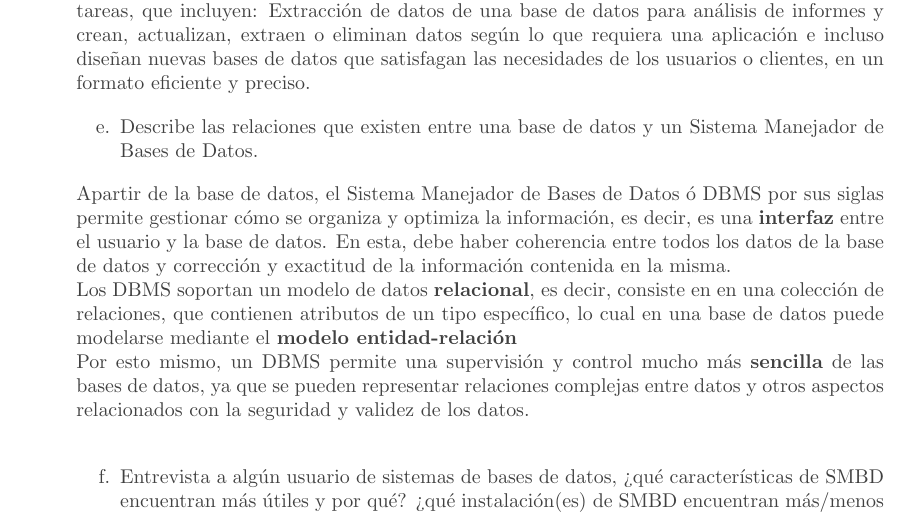
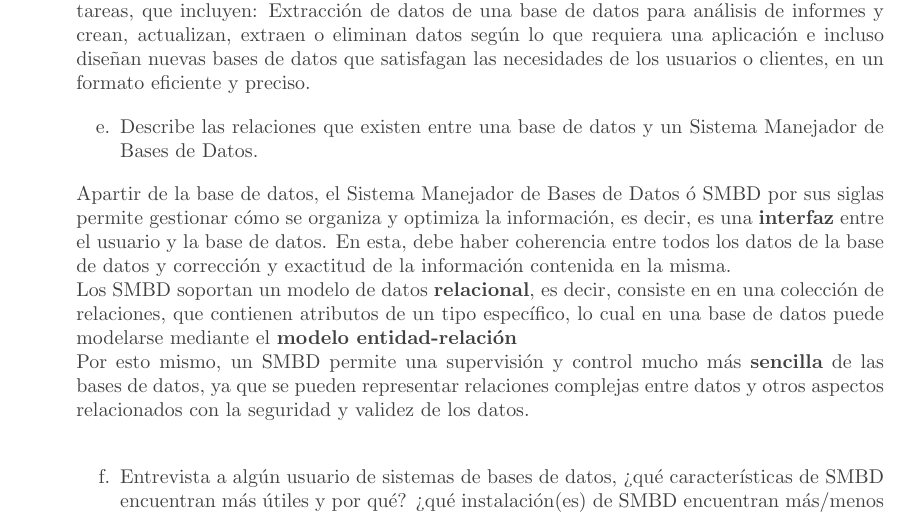
Before and after one commit to DavidHdezU/FundamentosBasesDeDatos, a LaTeX document (main.tex): part of page 2 of 6, cut so that both start at the same text. Compiled offline with pdfLaTeX.

```diff
--- a/main.tex
+++ b/main.tex
@@ -105,9 +105,9 @@
 \begin{itemize}
     \item[e.]Describe las relaciones que existen entre una base de datos y un Sistema Manejador de Bases de Datos.
     \end{itemize}
-Apartir de la base de datos, el Sistema Manejador de Bases de Datos ó DBMS por sus siglas permite gestionar cómo se organiza y optimiza la información, es decir, es una \textbf{interfaz} entre el usuario y la base de datos. En esta, debe haber coherencia entre todos los datos de la base de datos y corrección y exactitud de la información contenida en la misma. \\
-Los DBMS soportan un modelo de datos \textbf{relacional}, es decir, consiste en en una colección de relaciones, que contienen atributos de un tipo específico, lo cual en una base de datos puede modelarse mediante el \textbf{modelo entidad-relación}\\
-Por esto mismo, un DBMS permite una supervisión y control mucho más \textbf{sencilla} de las bases de datos, ya que se pueden
+Apartir de la base de datos, el Sistema Manejador de Bases de Datos ó SMBD por sus siglas permite gestionar cómo se organiza y optimiza la información, es decir, es una \textbf{interfaz} entre el usuario y la base de datos. En esta, debe haber coherencia entre todos los datos de la base de datos y corrección y exactitud de la información contenida en la misma. \\
+Los SMBD soportan un modelo de datos \textbf{relacional}, es decir, consiste en en una colección de relaciones, que contienen atributos de un tipo específico, lo cual en una base de datos puede modelarse mediante el \textbf{modelo entidad-relación}\\
+Por esto mismo, un SMBD permite una supervisión y control mucho más \textbf{sencilla} de las bases de datos, ya que se pueden
  representar relaciones complejas entre datos y otros aspectos relacionados con la seguridad y validez de los datos. \\
 
 \begin{itemize}
```
Also changed, not shown: main.pdf.
